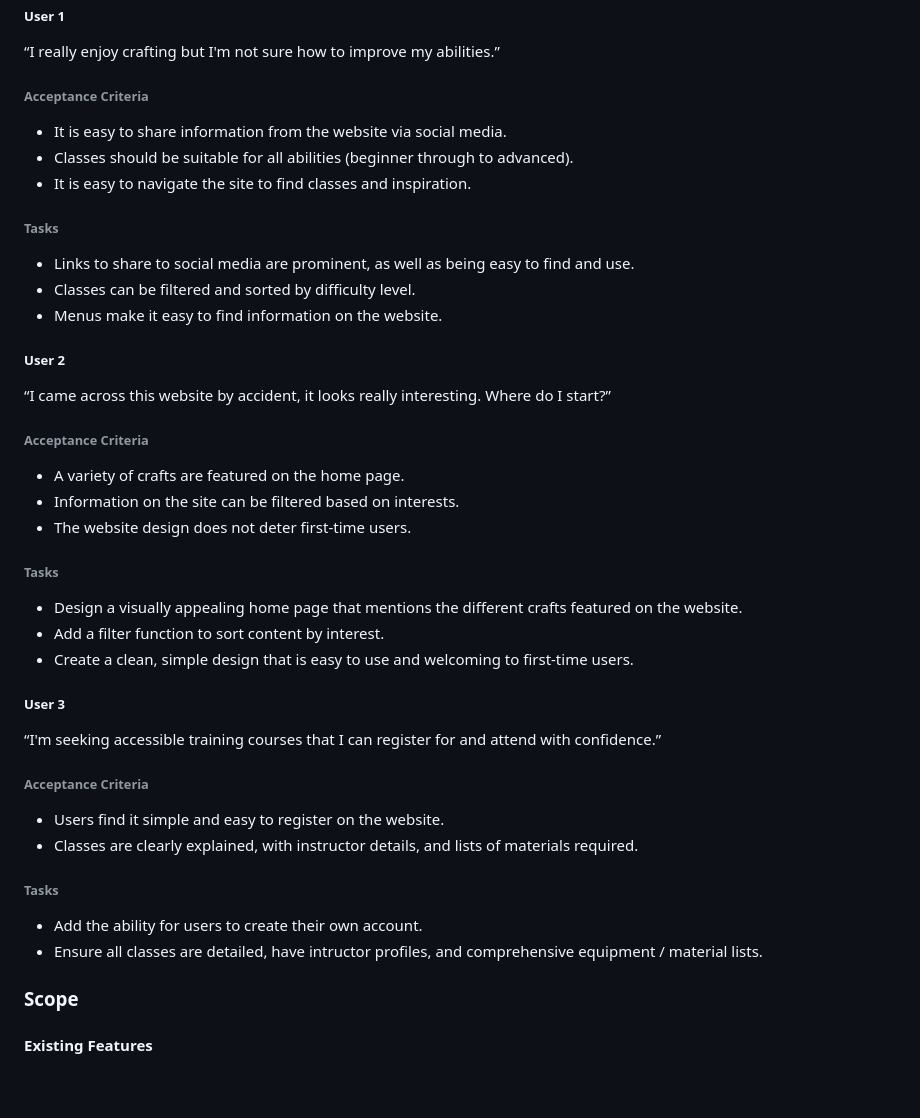
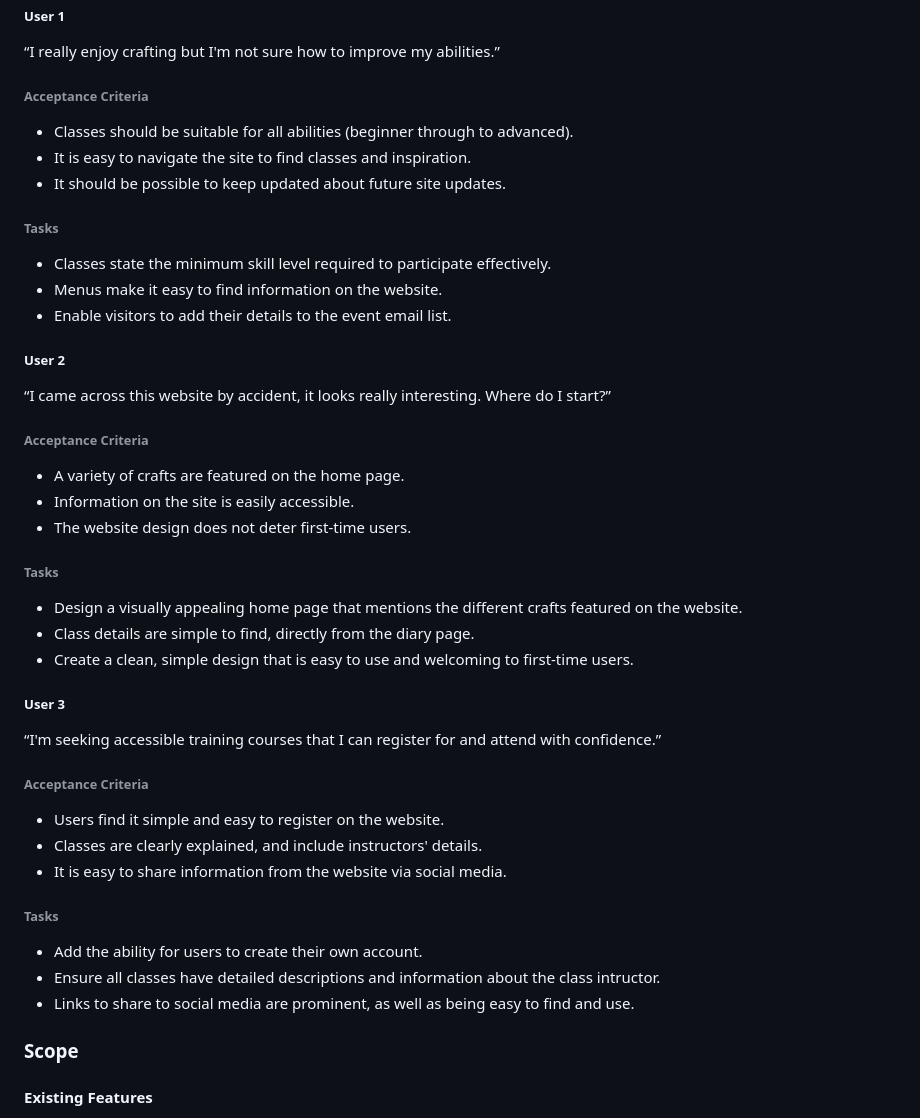
Before and after one commit to dvfrancis/craftr, a Markdown page: README.md, the part around the change printed below. GitHub-like rendering; blank space fills up the shorter version.

```diff
--- a/README.md
+++ b/README.md
@@ -133,15 +130,15 @@ The website is designed to appeal to all demographics, but the following persona
 
 ###### Acceptance Criteria
 
-- It is easy to share information from the website via social media.
 - Classes should be suitable for all abilities (beginner through to advanced).
 - It is easy to navigate the site to find classes and inspiration.
+- It should be possible to keep updated about future site updates.
 
 ###### Tasks
 
-- Links to share to social media are prominent, as well as being easy to find and use.
-- Classes can be filtered and sorted by difficulty level.
+- Classes state the minimum skill level required to participate effectively.
 - Menus make it easy to find information on the website.
+- Enable visitors to add their details to the event email list.
 
 ##### User 2
 
@@ -150,13 +147,13 @@ The website is designed to appeal to all demographics, but the following persona
 ###### Acceptance Criteria
 
 - A variety of crafts are featured on the home page.
-- Information on the site can be filtered based on interests.
+- Information on the site is easily accessible.
 - The website design does not deter first-time users.
 
 ###### Tasks
 
 - Design a visually appealing home page that mentions the different crafts featured on the website.
-- Add a filter function to sort content by interest.
+- Class details are simple to find, directly from the diary page.
 - Create a clean, simple design that is easy to use and welcoming to first-time users.
 
 ##### User 3
@@ -166,12 +163,14 @@ The website is designed to appeal to all demographics, but the following persona
 ###### Acceptance Criteria
 
 - Users find it simple and easy to register on the website.
-- Classes are clearly explained, with instructor details, and lists of materials required.
+- Classes are clearly explained, and include instructors' details.
+- It is easy to share information from the website via social media.
 
 ###### Tasks
 
 - Add the ability for users to create their own account.
-- Ensure all classes are detailed, have intructor profiles, and comprehensive equipment / material lists.
+- Ensure all classes have detailed descriptions and information about the class intructor.
+- Links to share to social media are prominent, as well as being easy to find and use.
 
 ### Scope
 
```
Also changed, not shown: other parts of README.md (+14 -17 lines).
